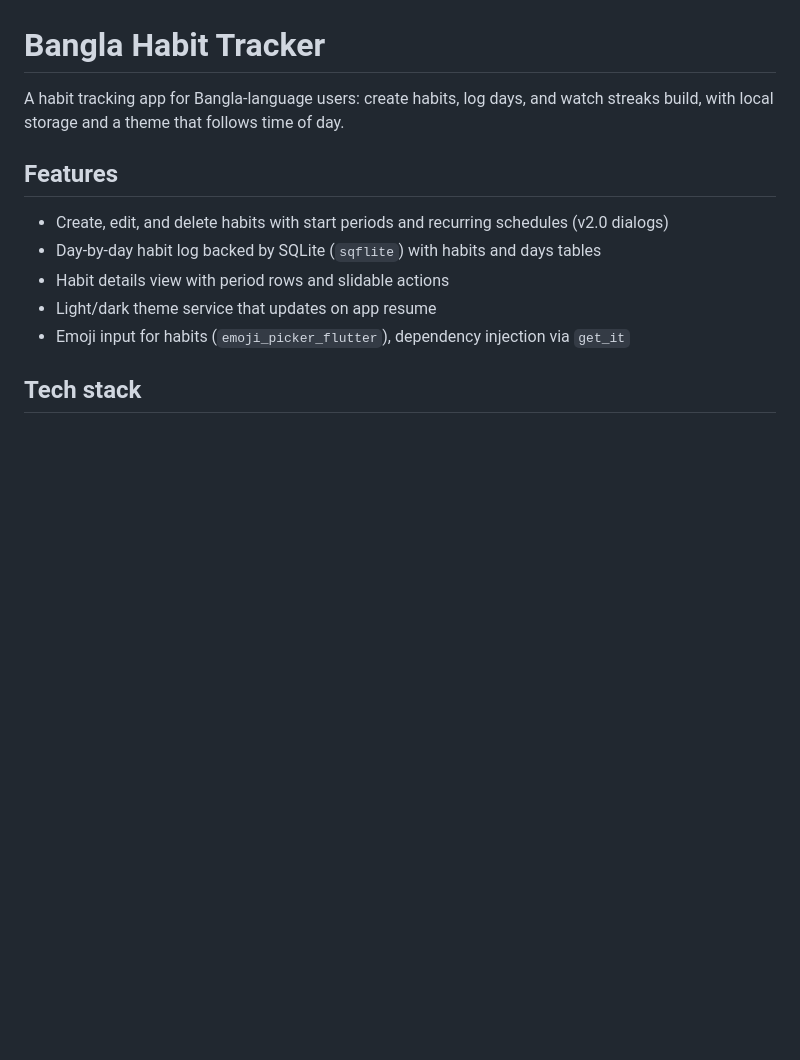
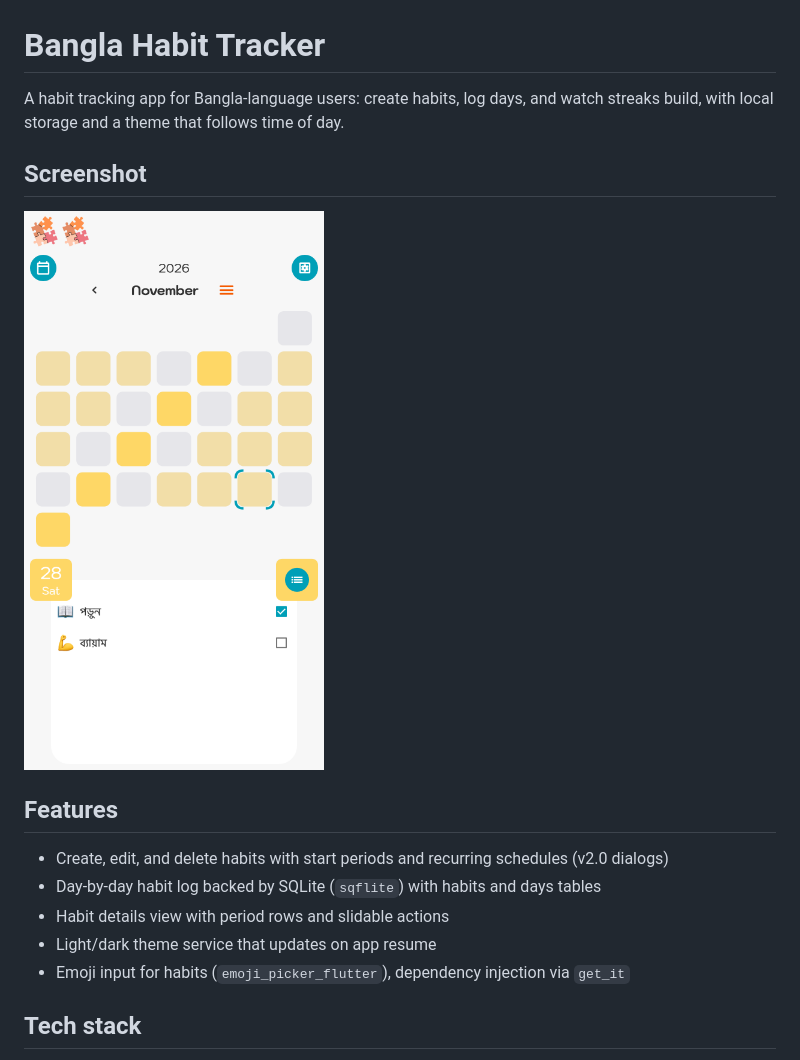
Before and after one commit to nurunnobejisan/habitsbangla, a Markdown page: README.md, the part around the change. Rendered like a GitHub page; pictures changed too: screenshots/home.png (added); blank space fills up the shorter version.

Commit message:
docs: add app screenshots

```diff
--- a/README.md
+++ b/README.md
@@ -1,6 +1,10 @@
 # Bangla Habit Tracker
 
 A habit tracking app for Bangla-language users: create habits, log days, and watch streaks build, with local storage and a theme that follows time of day.
+
+## Screenshot
+
+![Calendar and habit list](screenshots/home.png)
 
 ## Features
 
```
